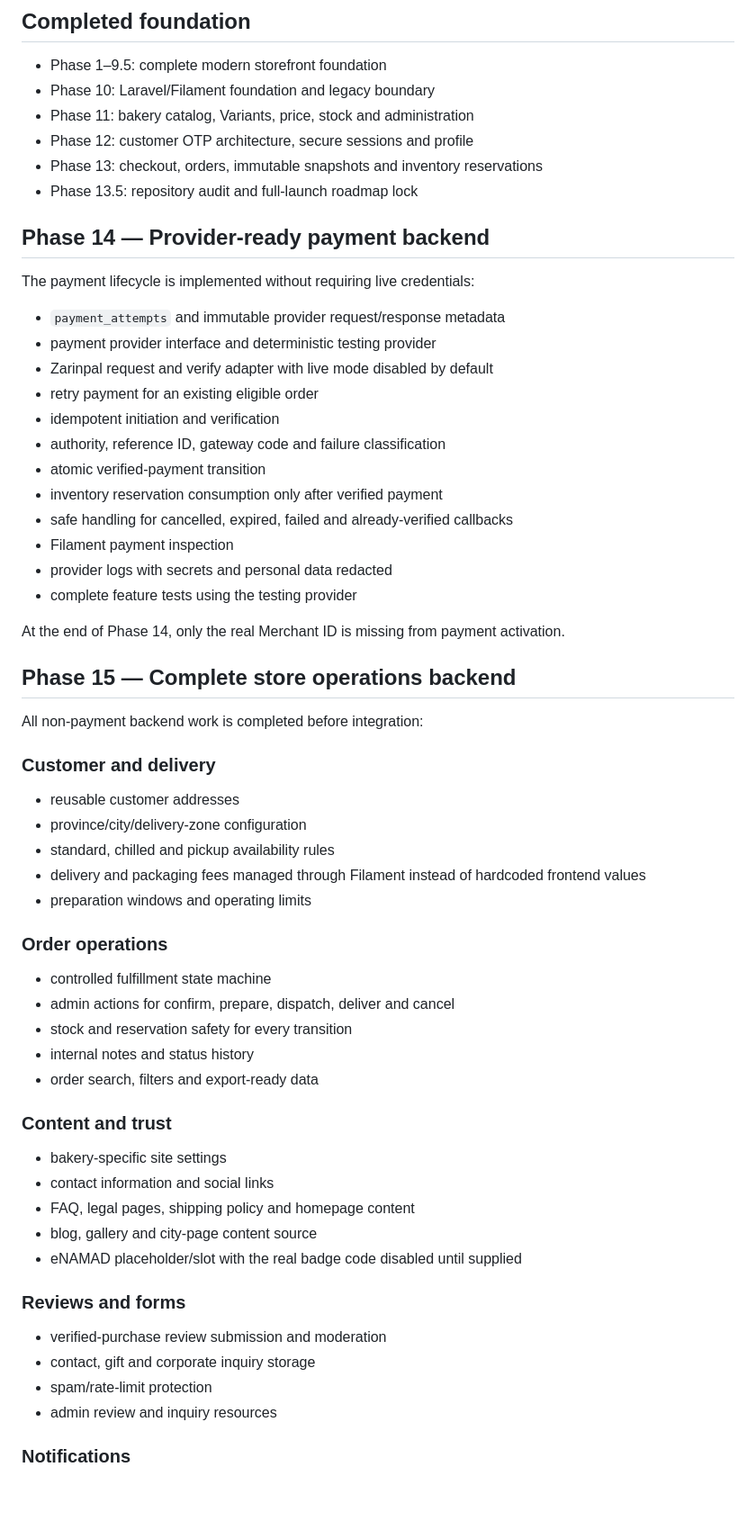
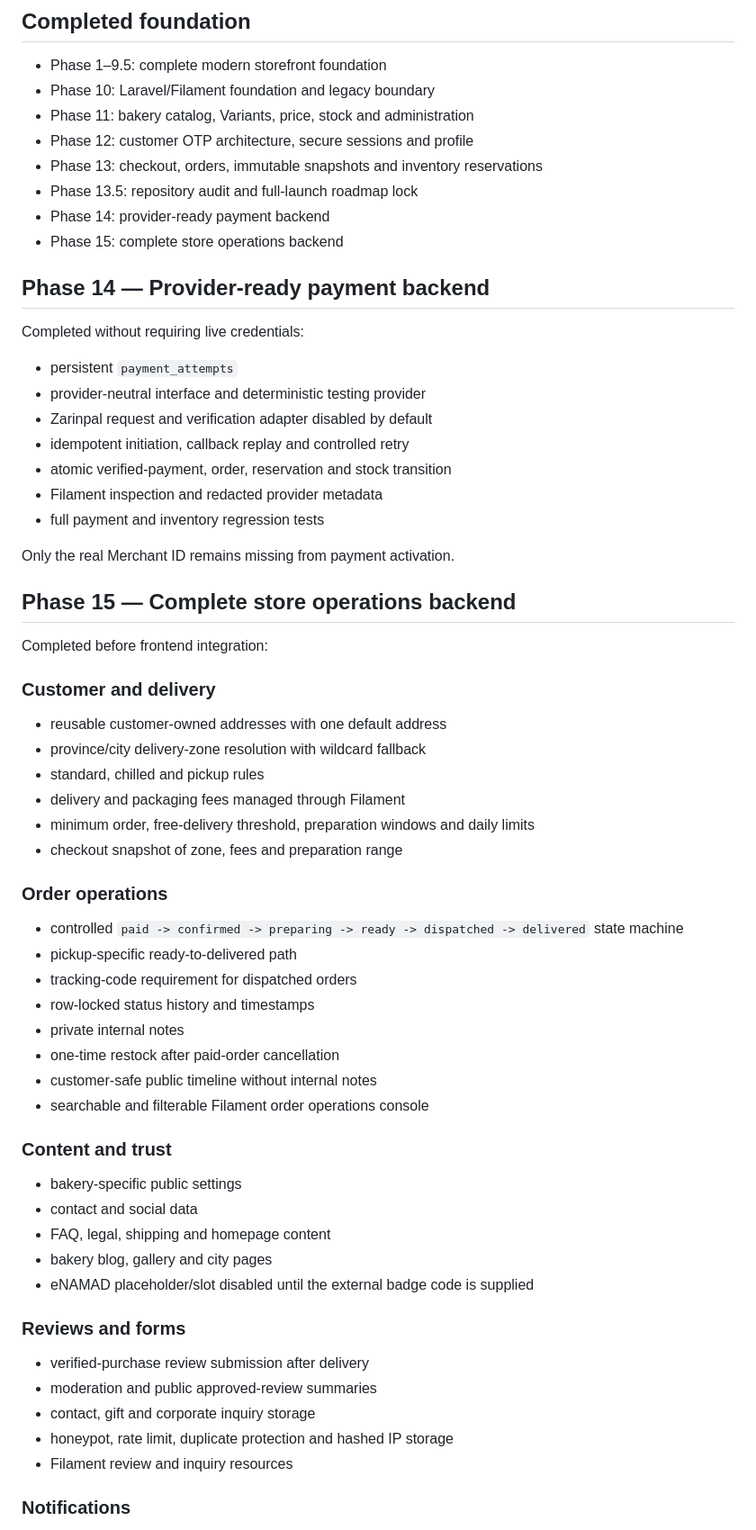
Before and after one commit to sajadkhavas/winimi-bakery-backend, a Markdown page: docs/FULL_LAUNCH_ROADMAP.md, the part around one of its changes. Shown at 90% size. Drawn GitHub-style; blank space fills up the shorter version.

Commit message:
Phase 15J: record store operations completion

```diff
--- a/docs/FULL_LAUNCH_ROADMAP.md
+++ b/docs/FULL_LAUNCH_ROADMAP.md
@@ -20,60 +20,62 @@ The backend is completed and contract-frozen before the frontend integration pha
 - Phase 12: customer OTP architecture, secure sessions and profile
 - Phase 13: checkout, orders, immutable snapshots and inventory reservations
 - Phase 13.5: repository audit and full-launch roadmap lock
+- Phase 14: provider-ready payment backend
+- Phase 15: complete store operations backend
 
 ## Phase 14 — Provider-ready payment backend
 
-The payment lifecycle is implemented without requiring live credentials:
+Completed without requiring live credentials:
 
-- `payment_attempts` and immutable provider request/response metadata
-- payment provider interface and deterministic testing provider
-- Zarinpal request and verify adapter with live mode disabled by default
-- retry payment for an existing eligible order
-- idempotent initiation and verification
-- authority, reference ID, gateway code and failure classification
-- atomic verified-payment transition
-- inventory reservation consumption only after verified payment
-- safe handling for cancelled, expired, failed and already-verified callbacks
-- Filament payment inspection
-- provider logs with secrets and personal data redacted
-- complete feature tests using the testing provider
+- persistent `payment_attempts`
+- provider-neutral interface and deterministic testing provider
+- Zarinpal request and verification adapter disabled by default
+- idempotent initiation, callback replay and controlled retry
+- atomic verified-payment, order, reservation and stock transition
+- Filament inspection and redacted provider metadata
+- full payment and inventory regression tests
 
-At the end of Phase 14, only the real Merchant ID is missing from payment activation.
+Only the real Merchant ID remains missing from payment activation.
 
 ## Phase 15 — Complete store operations backend
 
-All non-payment backend work is completed before integration:
+Completed before frontend integration:
 
 ### Customer and delivery
 
-- reusable customer addresses
-- province/city/delivery-zone configuration
-- standard, chilled and pickup availability rules
-- delivery and packaging fees managed through Filament instead of hardcoded frontend values
-- preparation windows and operating limits
+- reusable customer-owned addresses with one default address
+- province/city delivery-zone resolution with wildcard fallback
+- standard, chilled and pickup rules
+- delivery and packaging fees managed through Filament
+- minimum order, free-delivery threshold, preparation windows and daily limits
+- checkout snapshot of zone, fees and preparation range
 
 ### Order operations
 
-- controlled fulfillment state machine
-- admin actions for confirm, prepare, dispatch, deliver and cancel
-- stock and reservation safety for every transition
-- internal notes and status history
-- order search, filters and export-ready data
+- controlled `paid -> confirmed -> preparing -> ready -> dispatched -> delivered` state machine
+- pickup-specific ready-to-delivered path
+- tracking-code requirement for dispatched orders
+- row-locked status history and timestamps
+- private internal notes
+- one-time restock after paid-order cancellation
+- customer-safe public timeline without internal notes
+- searchable and filterable Filament order operations console
 
 ### Content and trust
 
-- bakery-specific site settings
-- contact information and social links
-- FAQ, legal pages, shipping policy and homepage content
-- blog, gallery and city-page content source
-- eNAMAD placeholder/slot with the real badge code disabled until supplied
+- bakery-specific public settings
+- contact and social data
+- FAQ, legal, shipping and homepage content
+- bakery blog, gallery and city pages
+- eNAMAD placeholder/slot disabled until the external badge code is supplied
 
 ### Reviews and forms
 
-- verified-purchase review submission and moderation
+- verified-purchase review submission after delivery
+- moderation and public approved-review summaries
 - contact, gift and corporate inquiry storage
-- spam/rate-limit protection
-- admin review and inquiry resources
+- honeypot, rate limit, duplicate protection and hashed IP storage
+- Filament review and inquiry resources
 
 ### Notifications
 
```
Also changed, not shown: other parts of docs/FULL_LAUNCH_ROADMAP.md (+8 -6 lines).
